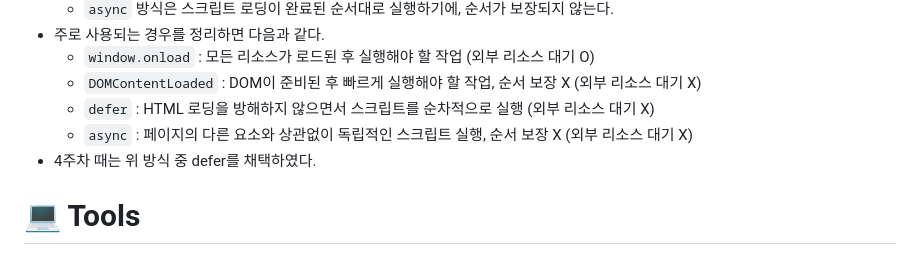
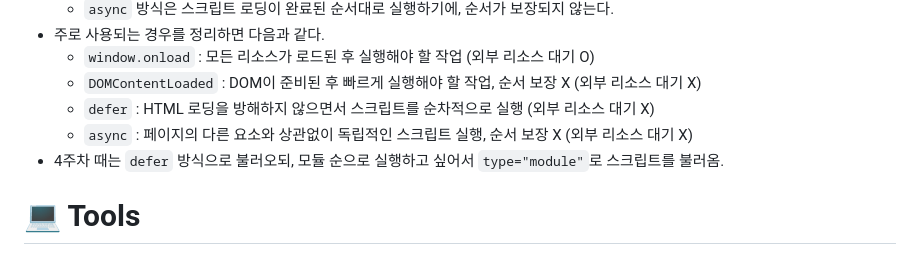
Before and after one commit to ToKyun02/webSite, a Markdown page: README.md, the part around the change. Drawn GitHub-style.

Commit message:
docs : 스크립트 로딩 방식 설명 수정

```diff
--- a/README.md
+++ b/README.md
@@ -41,7 +41,7 @@
   - `DOMContentLoaded` : DOM이 준비된 후 빠르게 실행해야 할 작업, 순서 보장 X (외부 리소스 대기 X)
   - `defer` : HTML 로딩을 방해하지 않으면서 스크립트를 순차적으로 실행 (외부 리소스 대기 X)
   - `async` : 페이지의 다른 요소와 상관없이 독립적인 스크립트 실행, 순서 보장 X (외부 리소스 대기 X)
-- 4주차 때는 위 방식 중 defer를 채택하였다.
+- 4주차 때는 `defer` 방식으로 불러오되, 모듈 순으로 실행하고 싶어서 `type="module"`로 스크립트를 불러옴.
 
 # 💻 Tools
 
```
